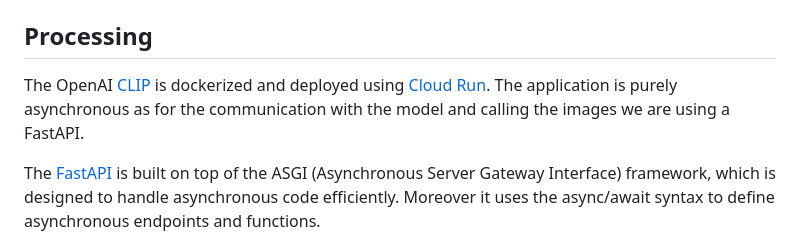
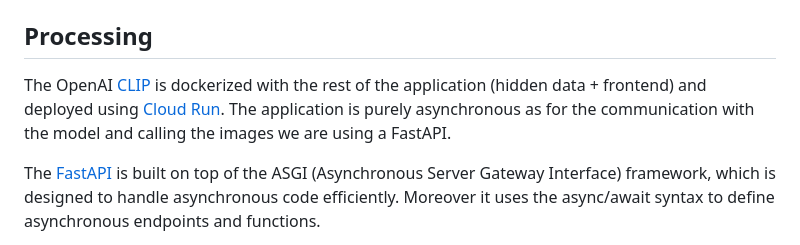
Before and after one commit to HubertR21/GCC_Project, a Markdown page: README.md, the part around the change. GitHub-like rendering.

```diff
--- a/README.md
+++ b/README.md
@@ -32,7 +32,7 @@ The images are present inside of the [Google Cloud Storage](https://cloud.google
 
 ## Processing
 
-The OpenAI [CLIP](https://github.com/openai/CLIP) is dockerized and deployed using [Cloud Run](https://cloud.google.com/run). The application is purely asynchronous as for the communication with the model and calling the images we are using a FastAPI.
+The OpenAI [CLIP](https://github.com/openai/CLIP) is dockerized with the rest of the application (hidden data + frontend) and deployed using [Cloud Run](https://cloud.google.com/run). The application is purely asynchronous as for the communication with the model and calling the images we are using a FastAPI.
 
 The [FastAPI](https://fastapi.tiangolo.com) is built on top of the ASGI (Asynchronous Server Gateway Interface) framework, which is designed to handle asynchronous code efficiently. Moreover it uses the async/await syntax to define asynchronous endpoints and functions.
 
```
